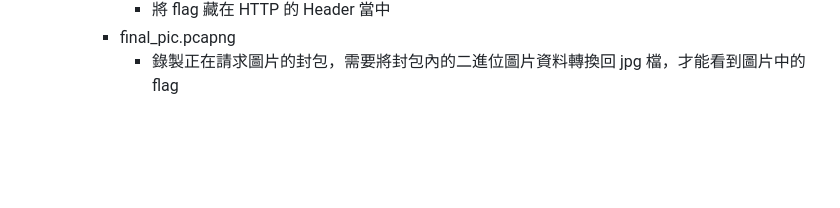
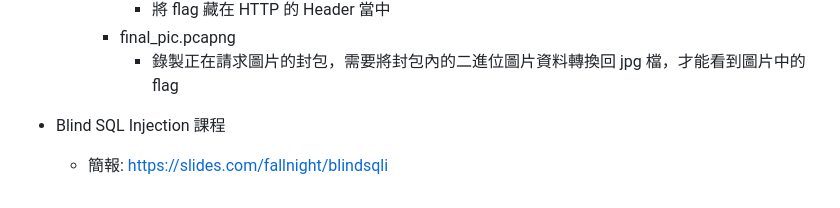
Before and after one commit to Fallnight0517/past-projects, a Markdown page: README.md, the part around the change. Drawn GitHub-style; blank space fills up the shorter version.

Commit message:
update README.md
add Blind SQLi

```diff
--- a/README.md
+++ b/README.md
@@ -70,3 +70,5 @@
 			- 將 flag 藏在 HTTP 的 Header 當中
 		- final_pic.pcapng
 			- 錄製正在請求圖片的封包，需要將封包內的二進位圖片資料轉換回 jpg 檔，才能看到圖片中的 flag
+- Blind SQL Injection 課程
+	- 簡報: https://slides.com/fallnight/blindsqli
```
